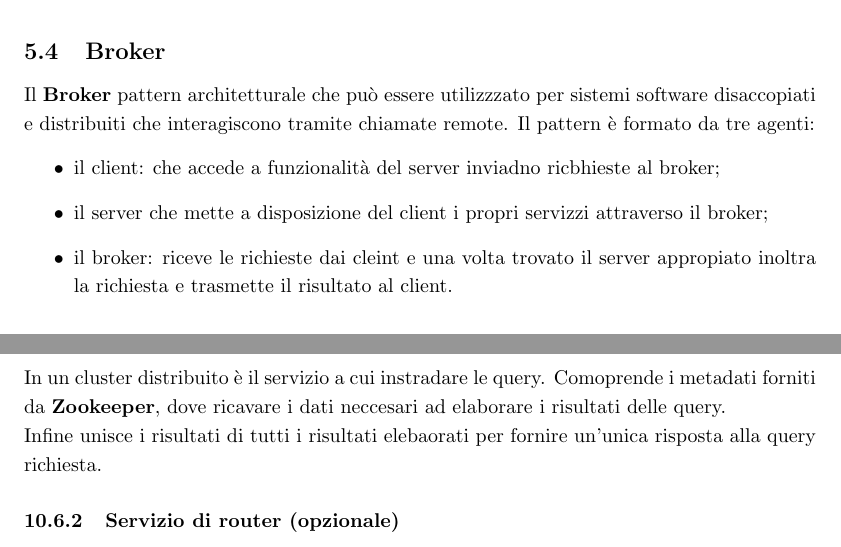
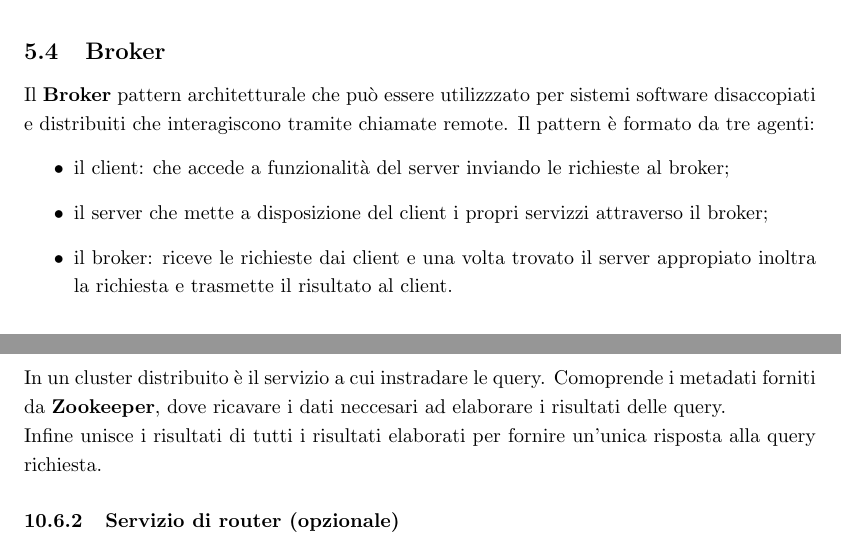
Before and after one commit to marcobrugin/Stage_Marco_Brugin, a LaTeX document (documents/notes.tex): two parts of pages 12 and 18 of 28, joined at a grey line, cut so that both start at the same text. Compiled offline with pdfLaTeX.

Commit message:
correzioni sintattiche

```diff
--- a/documents/notes.tex
+++ b/documents/notes.tex
@@ -215,9 +215,9 @@ Il fattore importante in tale pattern architetturale è l'ordine con cui vengono
 Il \textbf{Broker} pattern architetturale che può essere utilizzzato per sistemi software disaccopiati e distribuiti che interagiscono tramite chiamate remote.
 Il pattern è formato da tre agenti:
 \begin{itemize}
-    \item il client: che accede a funzionalità del server inviadno ricbhieste al broker;
+    \item il client: che accede a funzionalità del server inviando le richieste al broker;
     \item il server che mette a disposizione del client i propri servizzi attraverso il broker;
-    \item il broker: riceve le richieste dai cleint e una volta trovato il server appropiato inoltra la richiesta e trasmette il risultato al client.
+    \item il broker: riceve le richieste dai client e una volta trovato il server appropiato inoltra la richiesta e trasmette il risultato al client.
 \end{itemize}
 \section{Publisher-Subscriber}
 Il pattern architetturale \textbf{Publisher-Subscriber} è un modello di progettazione software, utilizzato nei sistemi distribuiti, che impiegano una comunicazione asincrona tra i vari componenti.\\
@@ -366,7 +366,7 @@ Inoltre è responsabile del caricamento di nuovi segmenti, dell'eliminazione di
  Un server di query fornisce gli endpoint con cui interagiscono gli utenti e le applicazioni client, instradando le query ai server di dati o ad altri server di query.
  \subsubsection{Servizio Broker}
 In un cluster distribuito è il servizio a cui instradare le query. Comoprende i metadati forniti da \textbf{Zookeeper}, dove ricavare i dati neccesari ad elaborare i risultati delle query.\\
-Infine unisce i risultati di tutti i risultati elebaorati per fornire un'unica risposta alla query richiesta.
+Infine unisce i risultati di tutti i risultati elaborati per fornire un'unica risposta alla query richiesta.
 \subsubsection{Servizio di router (opzionale)}
  È il servizio che ha il compito di instradare le query a diversi processi \textbf{Broker}. Le query vengono instardate in base alle regole di caricamento dei segmenti che vengono applicate. Questa configurazione fornisce l'isolamento delle query in modo tale che le query per i dati più importanti non siano influenzate dalle query per i dati meno importanti.
  \subsection{Server dati}
```
